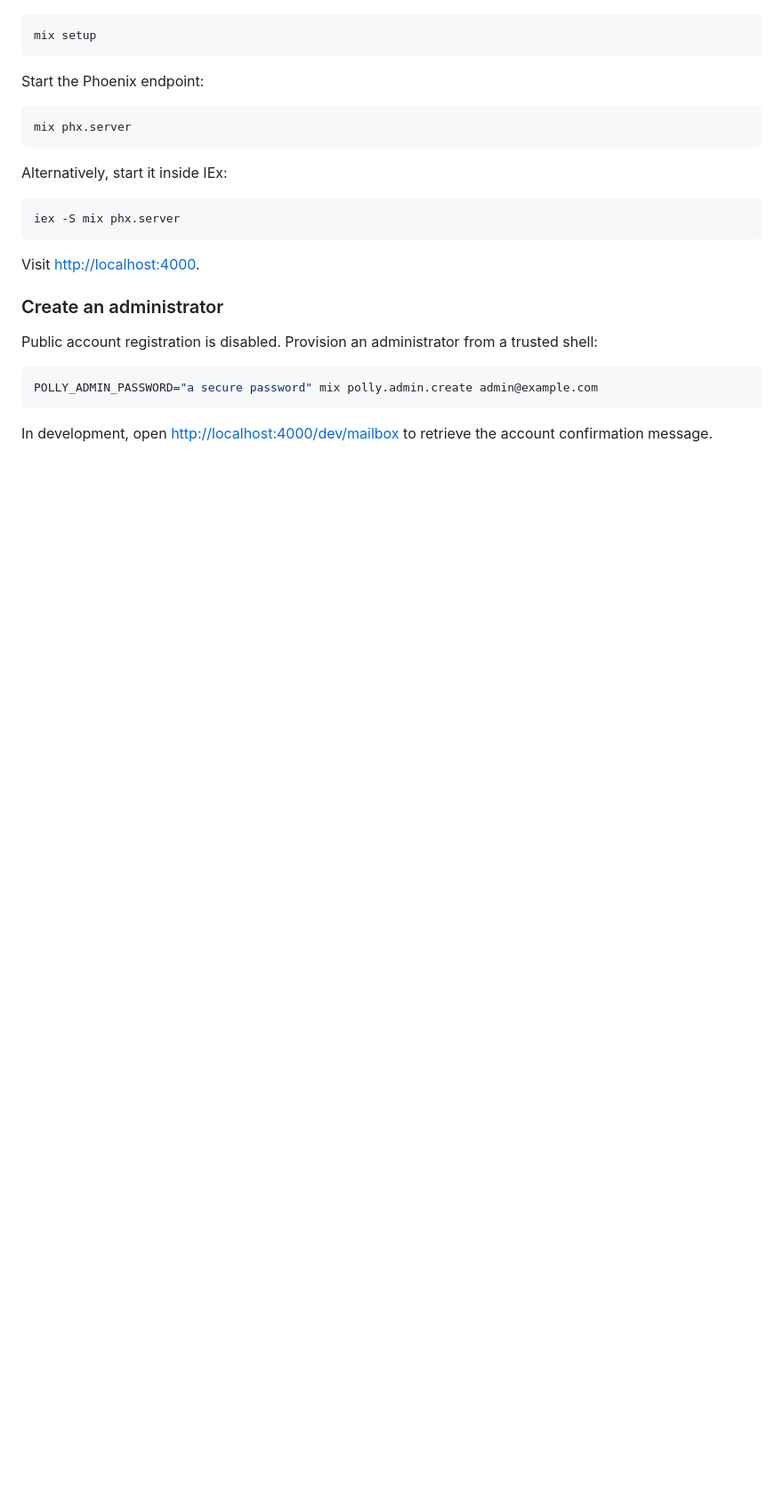
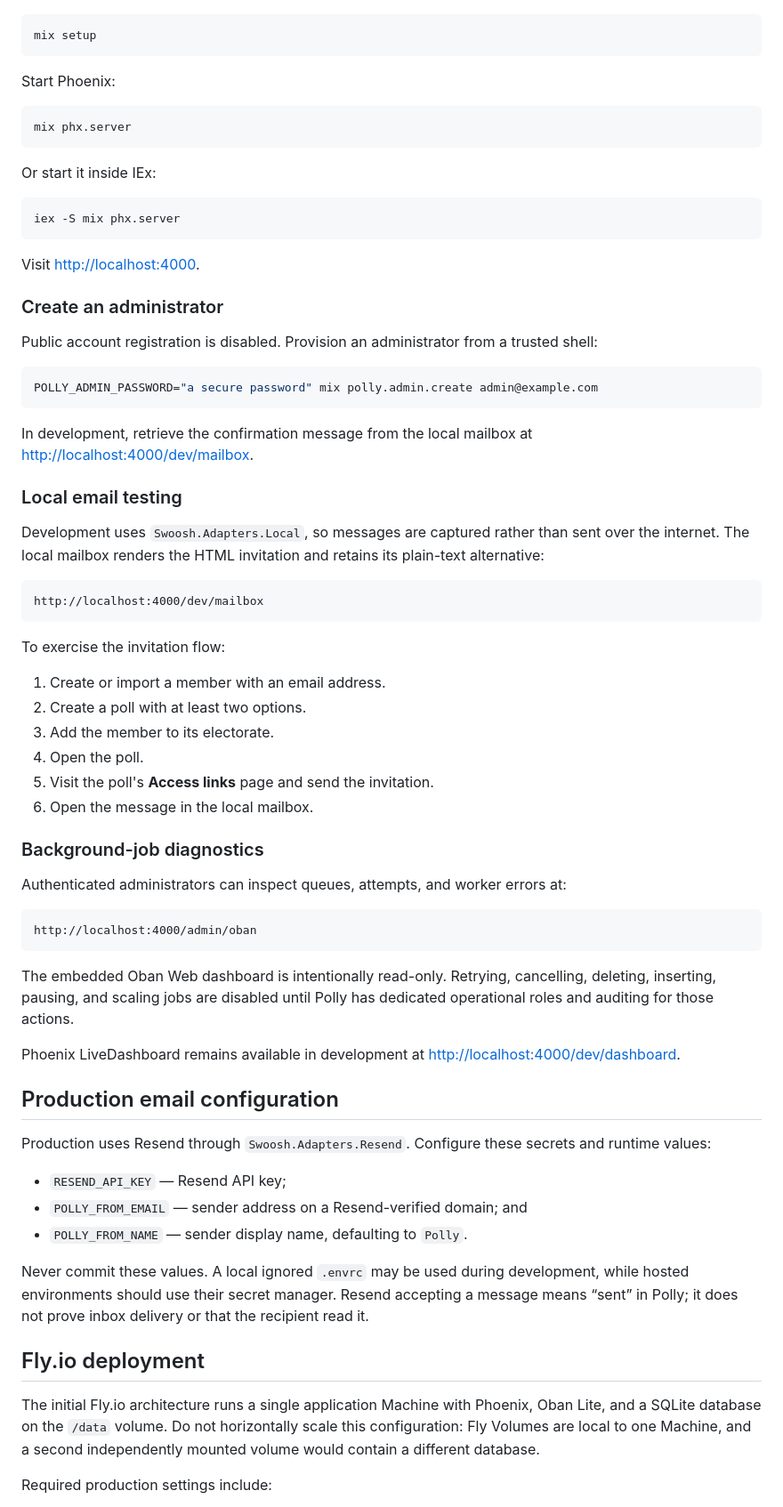
Before and after one commit to johnwesonga/polly, a Markdown page: README.md, the part around one of its changes. Shown at 89% size. Drawn GitHub-style; blank space fills up the shorter version.

Commit message:
- updated README.md

````diff
--- a/README.md
+++ b/README.md
@@ -92,13 +66,13 @@ the assets:
 mix setup
 ```
 
-Start the Phoenix endpoint:
+Start Phoenix:
 
 ```sh
 mix phx.server
 ```
 
-Alternatively, start it inside IEx:
+Or start it inside IEx:
 
 ```sh
 iex -S mix phx.server
@@ -108,12 +82,56 @@ Visit [http://localhost:4000](http://localhost:4000).
 
 ### Create an administrator
 
-Public account registration is disabled. Provision an administrator from a
-trusted shell:
+Public account registration is disabled. Provision an administrator from a trusted shell:
 
 ```sh
 POLLY_ADMIN_PASSWORD="a secure password" mix polly.admin.create admin@example.com
 ```
 
-In development, open [http://localhost:4000/dev/mailbox](http://localhost:4000/dev/mailbox)
-to retrieve the account confirmation message.
+In development, retrieve the confirmation message from the local mailbox at [http://localhost:4000/dev/mailbox](http://localhost:4000/dev/mailbox).
+
+### Local email testing
+
+Development uses `Swoosh.Adapters.Local`, so messages are captured rather than sent over the internet. The local mailbox renders the HTML invitation and retains its plain-text alternative:
+
+```text
+http://localhost:4000/dev/mailbox
+```
+
+To exercise the invitation flow:
+
+1. Create or import a member with an email address.
+2. Create a poll with at least two options.
+3. Add the member to its electorate.
+4. Open the poll.
+5. Visit the poll's **Access links** page and send the invitation.
+6. Open the message in the local mailbox.
+
+### Background-job diagnostics
+
+Authenticated administrators can inspect queues, attempts, and worker errors at:
+
+```text
+http://localhost:4000/admin/oban
+```
+
+The embedded Oban Web dashboard is intentionally read-only. Retrying, cancelling, deleting, inserting, pausing, and scaling jobs are disabled until Polly has dedicated operational roles and auditing for those actions.
+
+Phoenix LiveDashboard remains available in development at [http://localhost:4000/dev/dashboard](http://localhost:4000/dev/dashboard).
+
+## Production email configuration
+
+Production uses Resend through `Swoosh.Adapters.Resend`. Configure these secrets and runtime values:
+
+- `RESEND_API_KEY` — Resend API key;
+- `POLLY_FROM_EMAIL` — sender address on a Resend-verified domain; and
+- `POLLY_FROM_NAME` — sender display name, defaulting to `Polly`.
+
+Never commit these values. A local ignored `.envrc` may be used during development, while hosted environments should use their secret manager. Resend accepting a message means “sent” in Polly; it does not prove inbox delivery or that the recipient read it.
+
+## Fly.io deployment
+
+The initial Fly.io architecture runs a single application Machine with Phoenix, Oban Lite, and a SQLite database on the `/data` volume. Do not horizontally scale this configuration: Fly Volumes are local to one Machine, and a second independently mounted volume would contain a different database.
+
+Required production settings include:
+
````
Also changed, not shown: other parts of README.md (+80 -78 lines).
